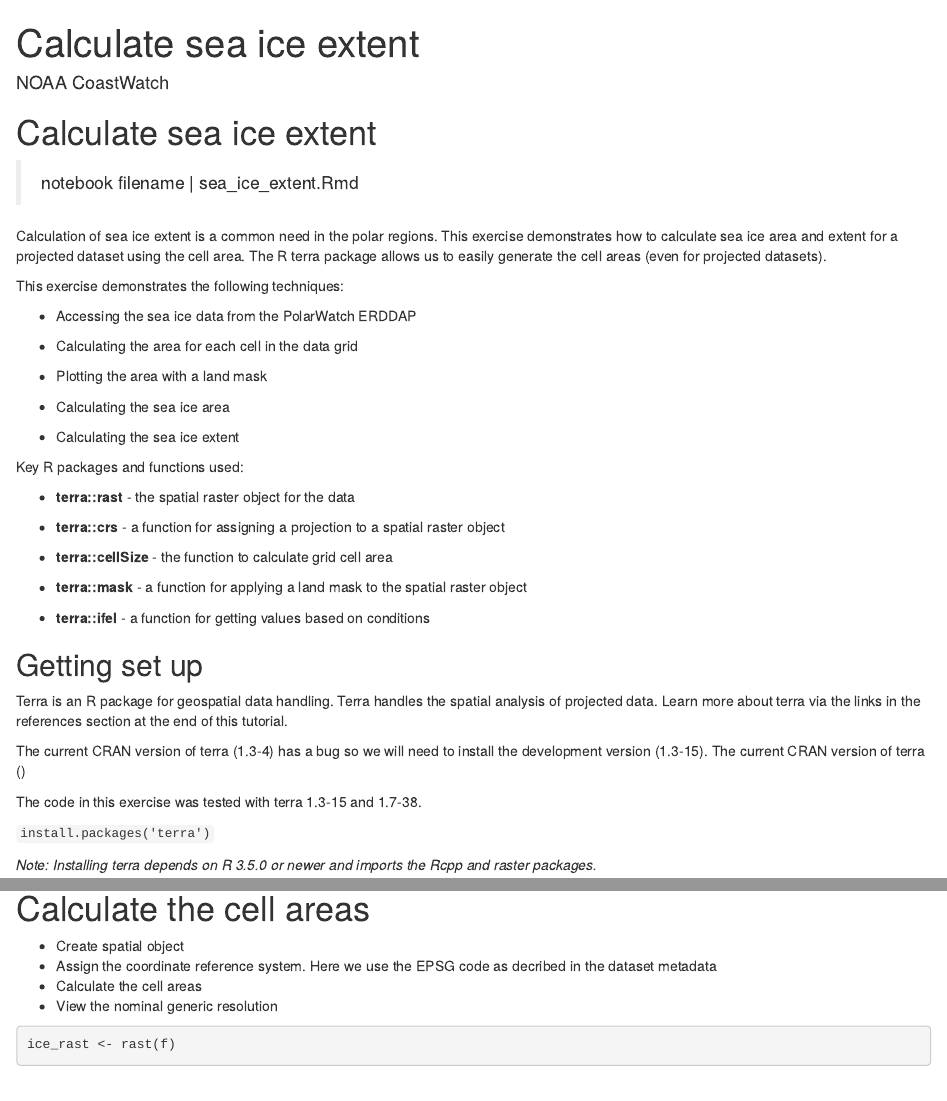
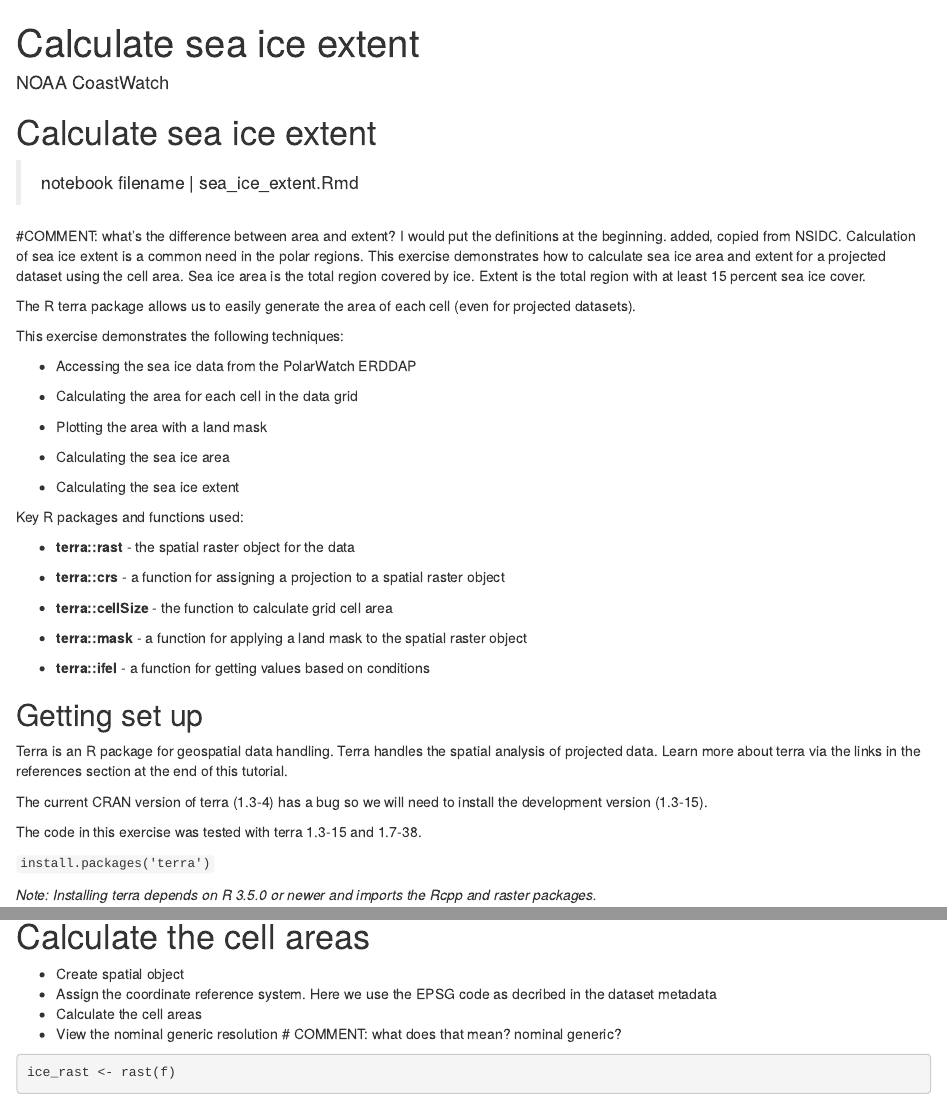
Before and after one commit to coastwatch-training/CoastWatch-Tutorials, an R Markdown document (calculate-seaice-extent/R/sea_ice_extent.rmd): the page in a window 1100 px wide, from its top, and a second part further down, joined at a grey line. Rendered offline with R 4.5, knitr and Pandoc, with nearby package versions; some code elsewhere in the file could not run offline.

Commit message:
fixed typos and some sentences. Added some questions and comments.

````diff
--- a/calculate-seaice-extent/R/sea_ice_extent.rmd
+++ b/calculate-seaice-extent/R/sea_ice_extent.rmd
@@ -9,7 +9,11 @@ date created: "7/23/2021"
 
 > notebook filename \| sea_ice_extent.Rmd
 
-Calculation of sea ice extent is a common need in the polar regions. This exercise demonstrates how to calculate sea ice area and extent for a projected dataset using the cell area. The R terra package allows us to easily generate the cell areas (even for projected datasets).
+#COMMENT: what's the difference between area and extent? I would put the definitions at the beginning. added, copied from NSIDC.
+Calculation of sea ice extent is a common need in the polar regions. This exercise demonstrates how to calculate sea ice area and extent for a projected dataset using the cell area. Sea ice area is the total region covered by ice. Extent is the total region with at least 15 percent sea ice cover.
+
+The R terra package allows us to easily generate the area of each cell (even for projected datasets).
+
 
 This exercise demonstrates the following techniques:
 
@@ -39,7 +43,7 @@ Key R packages and functions used:
 
 Terra is an R package for geospatial data handling. Terra handles the spatial analysis of projected data. Learn more about terra via the links in the references section at the end of this tutorial.
 
-The current CRAN version of terra (1.3-4) has a bug so we will need to install the development version (1.3-15). The current CRAN version of terra ()
+The current CRAN version of terra (1.3-4) has a bug so we will need to install the development version (1.3-15).
 
 The code in this exercise was tested with terra 1.3-15 and 1.7-38.
 
@@ -72,7 +76,7 @@ download.file(data_url, destfile=f, mode="wb")
 -   Create spatial object
 -   Assign the coordinate reference system. Here we use the EPSG code as decribed in the dataset metadata
 -   Calculate the cell areas
--   View the nominal generic resolution
+-   View the nominal generic resolution  # COMMENT: what does that mean? nominal generic?
 
 ```{r spatial_raster}
 ice_rast <- rast(f)
````
Also changed, not shown: calculate-seaice-extent/R/sea_ice_extent.rmd (8 more changed lines).
